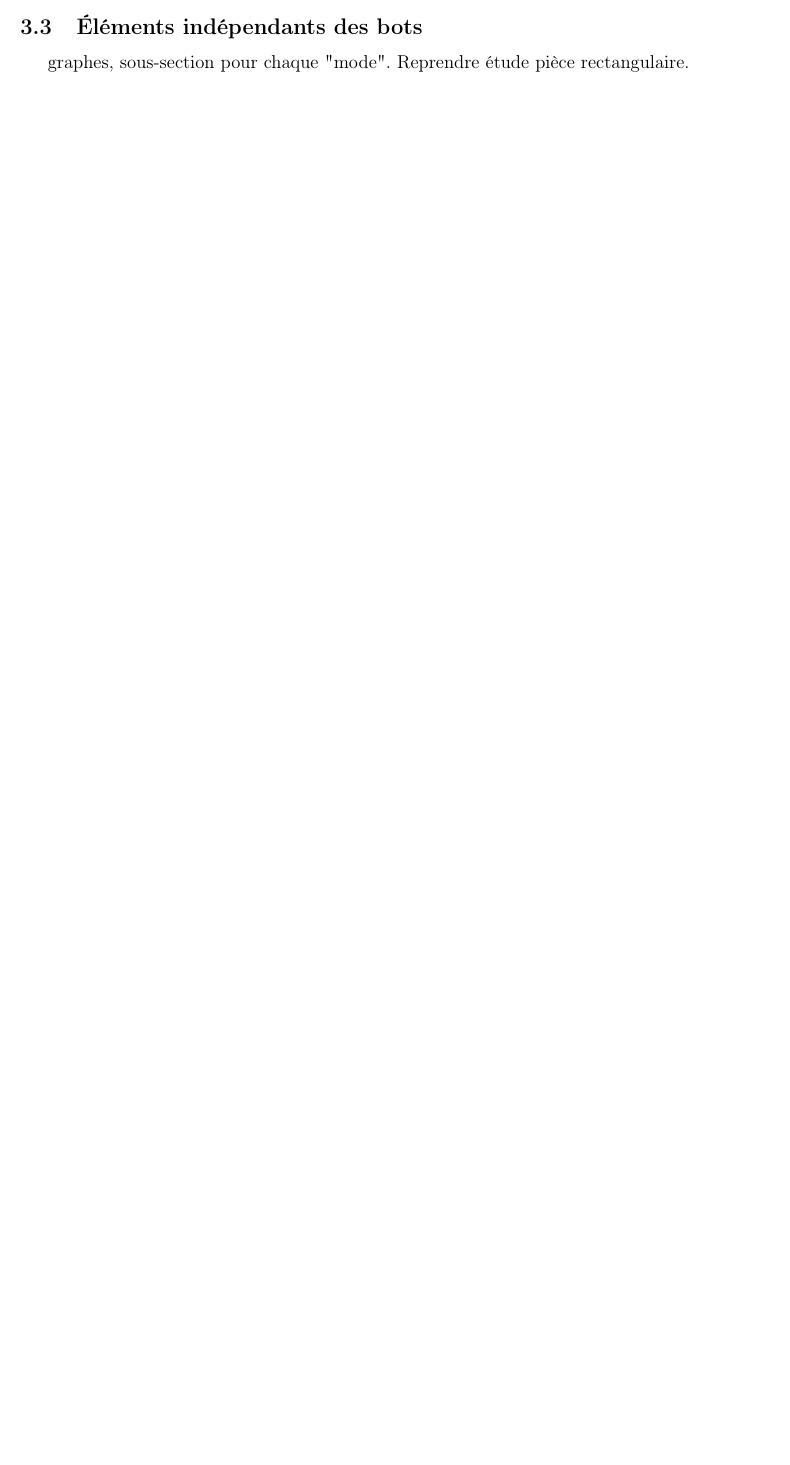
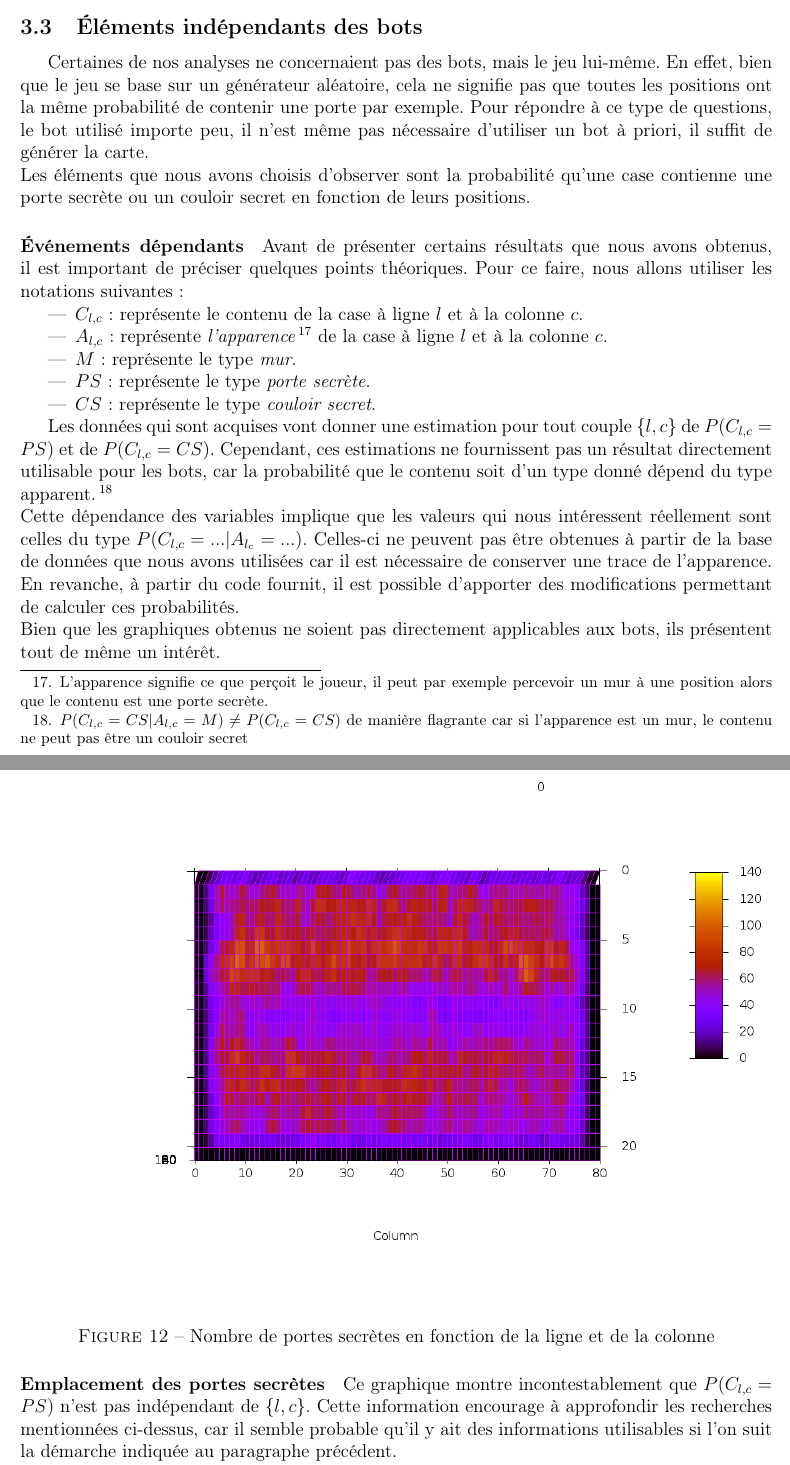
Before and after one commit to medrimonia/PFA-Nethack, a LaTeX document (papers/rapport/rapport.tex): part of page 21 of 26 before the commit and two parts of pages 21 and 22 of 28 after it, the two joined at a grey line, cut so that both start at the same text, the shorter picture padded with empty space. Compiled offline with pdfLaTeX.

Commit message:
Adding informations about NetHack analysis in report

```diff
--- a/papers/rapport/rapport.tex
+++ b/papers/rapport/rapport.tex
@@ -669,5 +669,63 @@ graphique}.
 TODO Données manquantes.
 
 \subsection{Éléments indépendants des bots}
+Certaines de nos analyses ne concernaient pas des bots, mais le jeu lui-même. En
+effet, bien que le jeu se base sur un générateur aléatoire, cela ne signifie pas
+que toutes les positions ont la même probabilité de contenir une porte par
+exemple. Pour répondre à ce type de questions, le bot utilisé importe peu, il
+n'est même pas nécessaire d'utiliser un bot à priori, il suffit de générer la
+carte.
+\\
+Les éléments que nous avons choisis d'observer sont la probabilité qu'une case
+contienne une porte secrète ou un couloir secret en fonction de leurs positions.
 
-graphes, sous-section pour chaque "mode". Reprendre étude pièce rectangulaire.
+\paragraph{Événements dépendants}
+Avant de présenter certains résultats que nous avons obtenus, il est important
+de préciser quelques points théoriques. Pour ce faire, nous allons utiliser les
+notations suivantes :
+\begin{itemize}
+\item $C_{l,c}$ :
+  représente le contenu de la case à ligne $l$ et à la colonne $c$.
+\item $A_{l,c}$ :
+  représente {\em l'apparence}\footnote{L'apparence signifie ce que perçoit le
+    joueur, il peut par exemple percevoir un mur à une position alors que le
+    contenu est une porte secrète.} de la case à ligne $l$ et à la colonne $c$.
+\item $M$ :
+  représente le type {\em mur}.
+\item $PS$ :
+  représente le type {\em porte secrète}.
+\item $CS$ :
+  représente le type {\em couloir secret}.
+\end{itemize}
+
+Les données qui sont acquises vont donner une estimation pour tout couple
+$\{l,c\}$ de $P(C_{l,c} = PS)$ et de $P(C_{l,c} = CS)$. Cependant, ces estimations
+ne fournissent pas un résultat directement utilisable pour les bots, car la
+probabilité que le contenu soit d'un type donné dépend du type apparent.
+\footnote{$P(C_{l,c} = CS | A_{l,c} = M) \neq P(C_{l,c} = CS)$ de manière flagrante
+  car si l'apparence est un mur, le contenu ne peut pas être un couloir secret}
+\\
+Cette dépendance des variables implique que les valeurs qui nous intéressent
+réellement sont celles du type $P(C_{l,c} = ... | A_{l_c} = ...)$. Celles-ci ne
+peuvent pas être obtenues à partir de la base de données que nous avons
+utilisées car il est nécessaire de conserver une trace de l'apparence. En
+revanche, à partir du code fournit, il est possible d'apporter des modifications
+permettant de calculer ces probabilités.
+\\
+Bien que les graphiques obtenus ne soient pas directement applicables aux bots,
+ils présentent tout de même un intérêt.
+
+\paragraph{Emplacement des portes secrètes}
+
+\begin{figure}[H]
+  \center{\includegraphics[width=\textwidth]{3d_sdoors_graph.png}}
+  \caption{\label{fig:3d_sdoors_graph} Nombre de portes secrètes en fonction
+    de la ligne et de la colonne}
+\end{figure}
+
+Ce graphique montre incontestablement que $P(C_{l,c} = PS)$ n'est pas indépendant
+de $\{l,c\}$. Cette information encourage à approfondir les recherches
+mentionnées ci-dessus, car il semble probable qu'il y ait des informations
+utilisables si l'on suit la démarche indiquée au paragraphe précédent.
+\\
+De plus, bien que la probabilité semble être plus élevée suivant deux bandes
```
Also changed, not shown: papers/images/3d_sdoors_graph.png (added), papers/rapport/rapport.tex (5 more changed lines).
